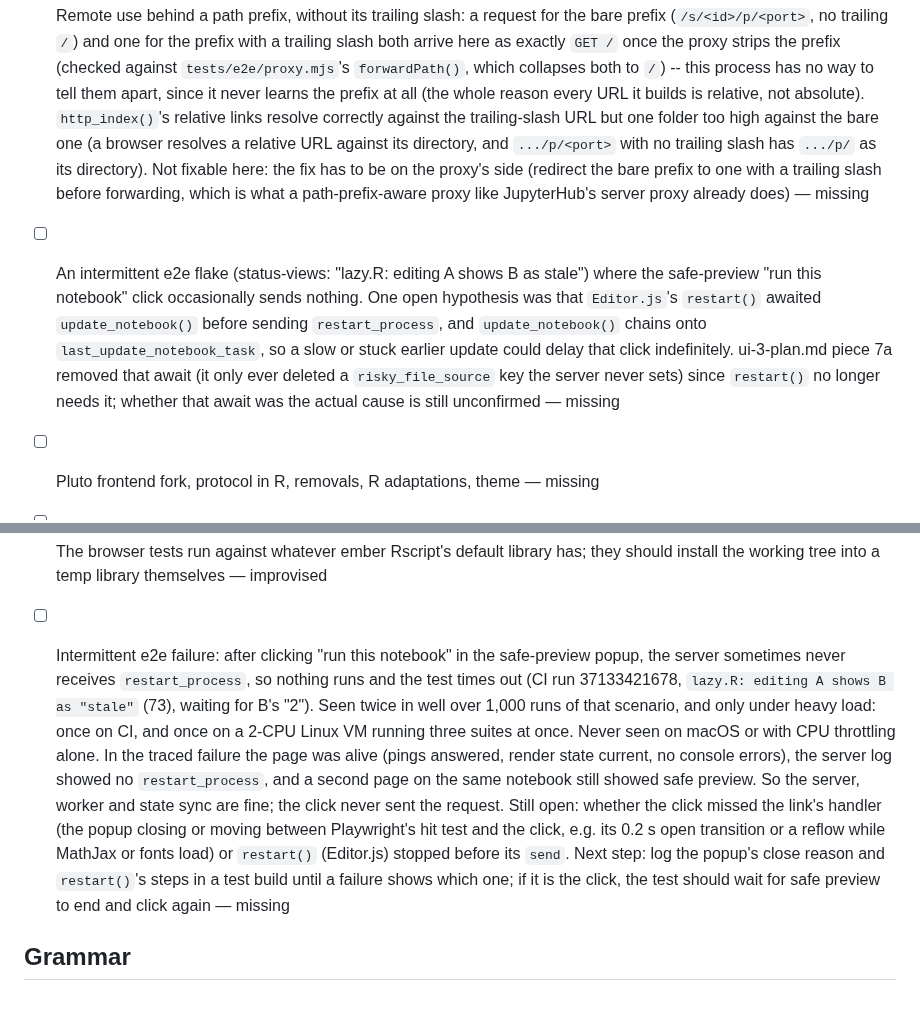
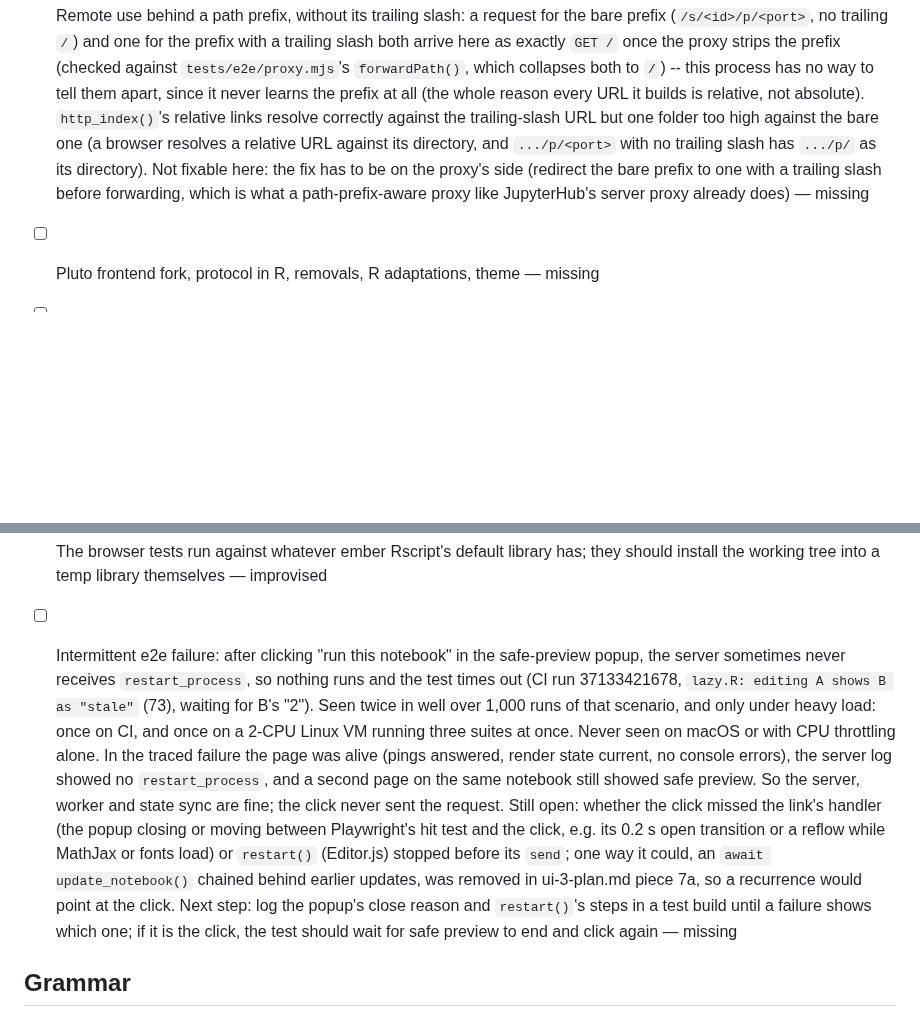
Before and after one commit to jowch/Ember, a Markdown page: docs/design-gaps.md, 2 parts joined by grey strips. GitHub-like rendering; blank space fills up the shorter version.

Commit message:
design-gaps: one entry for the safe-preview click failure
Co-Authored-By: Claude <noreply@anthropic.com>

```diff
--- a/docs/design-gaps.md
+++ b/docs/design-gaps.md
@@ -64,14 +64,13 @@ done; clear out ticked items at each release.
 - [x] Remote use behind a path prefix: the `/open` redirect and `/`'s notebook links were absolute (`/edit?...`), so a proxy serving Ember under a prefix like `/s/<id>/p/<port>/` (stripping that prefix before forwarding, the usual model) broke them once the browser followed a link built from the unprefixed path the backend sees. Both are relative now, as Pluto does — missing
 - [ ] Remote use behind a path prefix, without its trailing slash: a request for the bare prefix (`/s/<id>/p/<port>`, no trailing `/`) and one for the prefix with a trailing slash both arrive here as exactly `GET /` once the proxy strips the prefix (checked against `tests/e2e/proxy.mjs`'s `forwardPath()`, which collapses both to `/`) -- this process has no way to tell them apart, since it never learns the prefix at all (the whole reason every URL it builds is relative, not absolute). `http_index()`'s relative links resolve correctly against the trailing-slash URL but one folder too high against the bare one (a browser resolves a relative URL against its directory, and `.../p/<port>` with no trailing slash has `.../p/` as its directory). Not fixable here: the fix has to be on the proxy's side (redirect the bare prefix to one with a trailing slash before forwarding, which is what a path-prefix-aware proxy like JupyterHub's server proxy already does) — missing
 
-- [ ] An intermittent e2e flake (status-views: "lazy.R: editing A shows B as stale") where the safe-preview "run this notebook" click occasionally sends nothing. One open hypothesis was that `Editor.js`'s `restart()` awaited `update_notebook()` before sending `restart_process`, and `update_notebook()` chains onto `last_update_notebook_task`, so a slow or stuck earlier update could delay that click indefinitely. ui-3-plan.md piece 7a removed that await (it only ever deleted a `risky_file_source` key the server never sets) since `restart()` no longer needs it; whether that await was the actual cause is still unconfirmed — missing
 - [ ] Pluto frontend fork, protocol in R, removals, R adaptations, theme — missing
 - [ ] The R grammar wired into CodeMirror — missing
 - [x] Rich outputs in the browser: widget files as static paths, table and tree views, terminal colours — missing
 - [x] URL secret — missing
 - [ ] The server finds the notebook from each message's `notebook_id` rather than the one the client connected to, so one page's socket can act on another notebook it names (both need the secret) — improvised
 - [ ] The browser tests run against whatever ember Rscript's default library has; they should install the working tree into a temp library themselves — improvised
-- [ ] Intermittent e2e failure: after clicking "run this notebook" in the safe-preview popup, the server sometimes never receives `restart_process`, so nothing runs and the test times out (CI run 37133421678, `lazy.R: editing A shows B as "stale"` (73), waiting for B's "2"). Seen twice in well over 1,000 runs of that scenario, and only under heavy load: once on CI, and once on a 2-CPU Linux VM running three suites at once. Never seen on macOS or with CPU throttling alone. In the traced failure the page was alive (pings answered, render state current, no console errors), the server log showed no `restart_process`, and a second page on the same notebook still showed safe preview. So the server, worker and state sync are fine; the click never sent the request. Still open: whether the click missed the link's handler (the popup closing or moving between Playwright's hit test and the click, e.g. its 0.2 s open transition or a reflow while MathJax or fonts load) or `restart()` (Editor.js) stopped before its `send`. Next step: log the popup's close reason and `restart()`'s steps in a test build until a failure shows which one; if it is the click, the test should wait for safe preview to end and click again — missing
+- [ ] Intermittent e2e failure: after clicking "run this notebook" in the safe-preview popup, the server sometimes never receives `restart_process`, so nothing runs and the test times out (CI run 37133421678, `lazy.R: editing A shows B as "stale"` (73), waiting for B's "2"). Seen twice in well over 1,000 runs of that scenario, and only under heavy load: once on CI, and once on a 2-CPU Linux VM running three suites at once. Never seen on macOS or with CPU throttling alone. In the traced failure the page was alive (pings answered, render state current, no console errors), the server log showed no `restart_process`, and a second page on the same notebook still showed safe preview. So the server, worker and state sync are fine; the click never sent the request. Still open: whether the click missed the link's handler (the popup closing or moving between Playwright's hit test and the click, e.g. its 0.2 s open transition or a reflow while MathJax or fonts load) or `restart()` (Editor.js) stopped before its `send`; one way it could, an `await update_notebook()` chained behind earlier updates, was removed in ui-3-plan.md piece 7a, so a recurrence would point at the click. Next step: log the popup's close reason and `restart()`'s steps in a test build until a failure shows which one; if it is the click, the test should wait for safe preview to end and click again — missing
 
 ## Grammar
 
```
